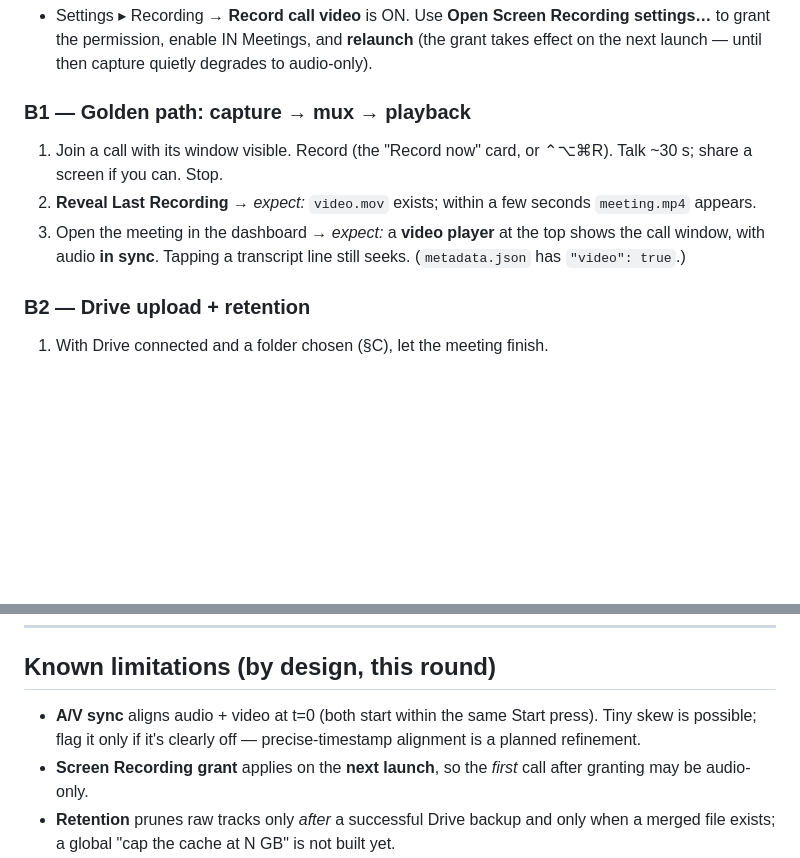
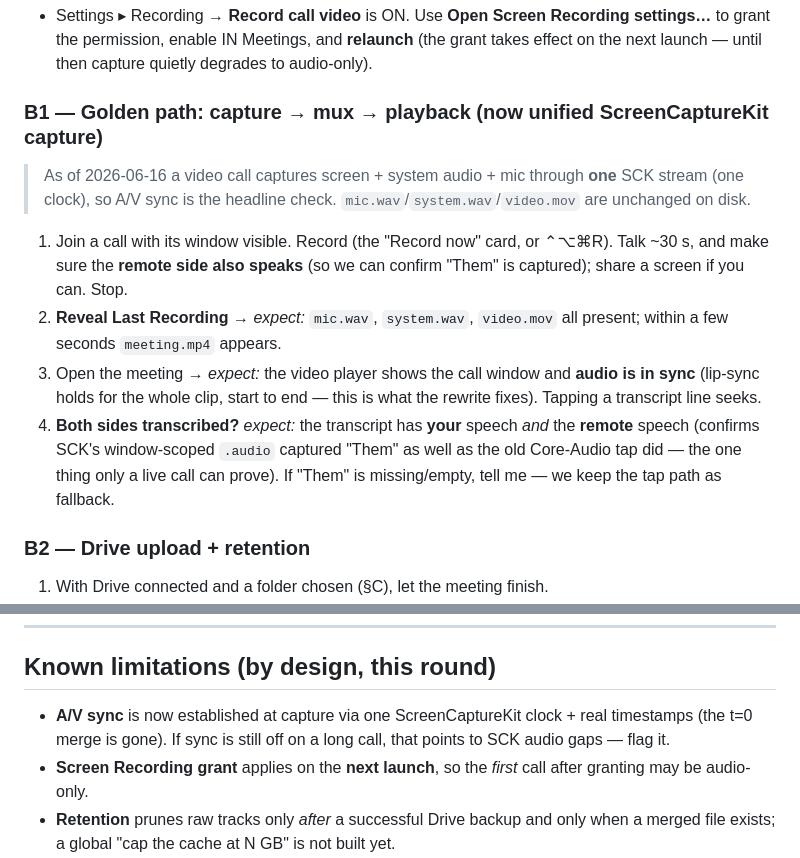
Before and after one commit to YuvInv/IN-meetings, a Markdown page: docs/manual-tests-reliability-video-picker.md, 2 parts joined by grey strips. GitHub-like rendering; blank space fills up the shorter version.

```diff
--- a/docs/manual-tests-reliability-video-picker.md
+++ b/docs/manual-tests-reliability-video-picker.md
@@ -54,12 +54,18 @@ Models live in `~/Library/Application Support/IN Meetings/Models/`.
   permission, enable IN Meetings, and **relaunch** (the grant takes effect on the next launch — until then
   capture quietly degrades to audio-only).
 
-### B1 — Golden path: capture → mux → playback
-1. Join a call with its window visible. Record (the "Record now" card, or ⌃⌥⌘R). Talk ~30 s; share a
-   screen if you can. Stop.
-2. **Reveal Last Recording** → *expect:* `video.mov` exists; within a few seconds `meeting.mp4` appears.
-3. Open the meeting in the dashboard → *expect:* a **video player** at the top shows the call window, with
-   audio **in sync**. Tapping a transcript line still seeks. (`metadata.json` has `"video": true`.)
+### B1 — Golden path: capture → mux → playback **(now unified ScreenCaptureKit capture)**
+> As of 2026-06-16 a video call captures screen + system audio + mic through **one** SCK stream (one
+> clock), so A/V sync is the headline check. `mic.wav`/`system.wav`/`video.mov` are unchanged on disk.
+1. Join a call with its window visible. Record (the "Record now" card, or ⌃⌥⌘R). Talk ~30 s, and make sure
+   the **remote side also speaks** (so we can confirm "Them" is captured); share a screen if you can. Stop.
+2. **Reveal Last Recording** → *expect:* `mic.wav`, `system.wav`, `video.mov` all present; within a few
+   seconds `meeting.mp4` appears.
+3. Open the meeting → *expect:* the video player shows the call window and **audio is in sync** (lip-sync
+   holds for the whole clip, start to end — this is what the rewrite fixes). Tapping a transcript line seeks.
+4. **Both sides transcribed?** *expect:* the transcript has **your** speech *and* the **remote** speech
+   (confirms SCK's window-scoped `.audio` captured "Them" as well as the old Core-Audio tap did — the one
+   thing only a live call can prove). If "Them" is missing/empty, tell me — we keep the tap path as fallback.
 
 ### B2 — Drive upload + retention
 1. With Drive connected and a folder chosen (§C), let the meeting finish.
@@ -116,8 +122,8 @@ Models live in `~/Library/Application Support/IN Meetings/Models/`.
 ---
 
 ## Known limitations (by design, this round)
-- **A/V sync** aligns audio + video at t=0 (both start within the same Start press). Tiny skew is possible;
-  flag it only if it's clearly off — precise-timestamp alignment is a planned refinement.
+- **A/V sync** is now established at capture via one ScreenCaptureKit clock + real timestamps (the t=0 merge
+  is gone). If sync is still off on a long call, that points to SCK audio gaps — flag it.
 - **Screen Recording grant** applies on the **next launch**, so the *first* call after granting may be
   audio-only.
 - **Retention** prunes raw tracks only *after* a successful Drive backup and only when a merged file exists;
```
Also changed, not shown: DECISIONS.md (+9 -0 lines), HANDOFF.md (+11 -1 lines).
